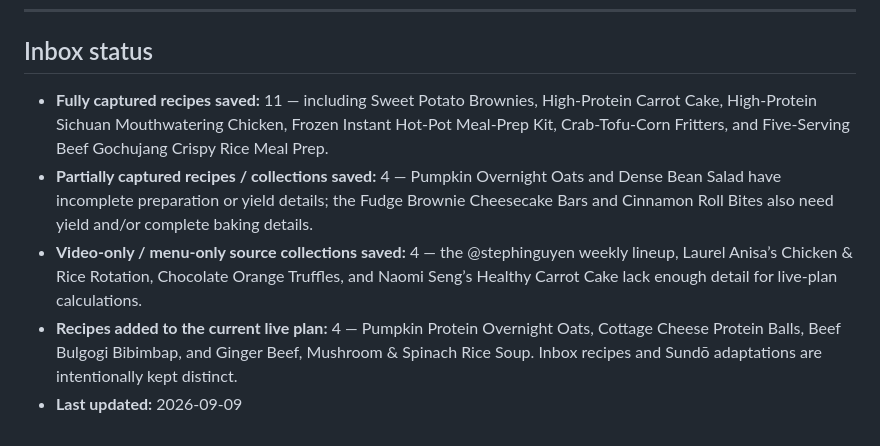
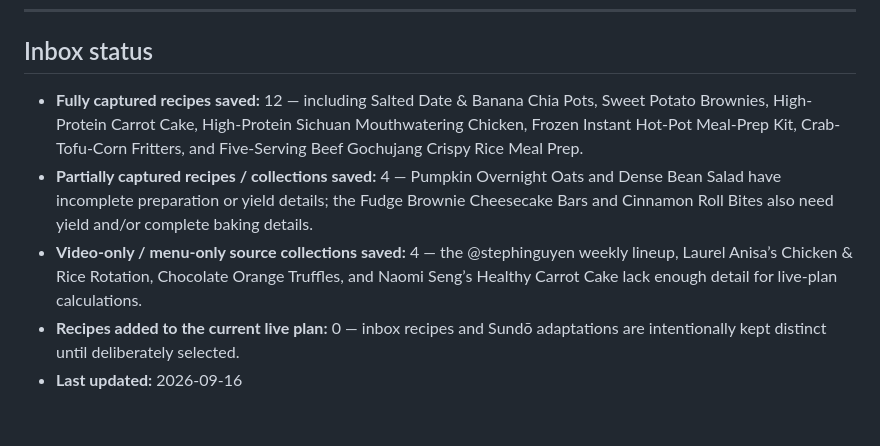
Before and after one commit to cyn-star411/sundo, a Markdown page: RECIPE_INBOX.md, the part around one of its changes. GitHub-like rendering.

```diff
--- a/RECIPE_INBOX.md
+++ b/RECIPE_INBOX.md
@@ -662,8 +699,8 @@ Yield and nutrition are unprovided. Confirm portions before adding to a live mea
 
 ## Inbox status
 
-- **Fully captured recipes saved:** 11 — including Sweet Potato Brownies, High-Protein Carrot Cake, High-Protein Sichuan Mouthwatering Chicken, Frozen Instant Hot-Pot Meal-Prep Kit, Crab-Tofu-Corn Fritters, and Five-Serving Beef Gochujang Crispy Rice Meal Prep.
+- **Fully captured recipes saved:** 12 — including Salted Date & Banana Chia Pots, Sweet Potato Brownies, High-Protein Carrot Cake, High-Protein Sichuan Mouthwatering Chicken, Frozen Instant Hot-Pot Meal-Prep Kit, Crab-Tofu-Corn Fritters, and Five-Serving Beef Gochujang Crispy Rice Meal Prep.
 - **Partially captured recipes / collections saved:** 4 — Pumpkin Overnight Oats and Dense Bean Salad have incomplete preparation or yield details; the Fudge Brownie Cheesecake Bars and Cinnamon Roll Bites also need yield and/or complete baking details.
 - **Video-only / menu-only source collections saved:** 4 — the @stephinguyen weekly lineup, Laurel Anisa’s Chicken & Rice Rotation, Chocolate Orange Truffles, and Naomi Seng’s Healthy Carrot Cake lack enough detail for live-plan calculations.
-- **Recipes added to the current live plan:** 4 — Pumpkin Protein Overnight Oats, Cottage Cheese Protein Balls, Beef Bulgogi Bibimbap, and Ginger Beef, Mushroom & Spinach Rice Soup. Inbox recipes and Sundō adaptations are intentionally kept distinct.
-- **Last updated:** 2026-09-09
+- **Recipes added to the current live plan:** 0 — inbox recipes and Sundō adaptations are intentionally kept distinct until deliberately selected.
+- **Last updated:** 2026-09-16
```
Also changed, not shown: other parts of RECIPE_INBOX.md (+37 -0 lines).
